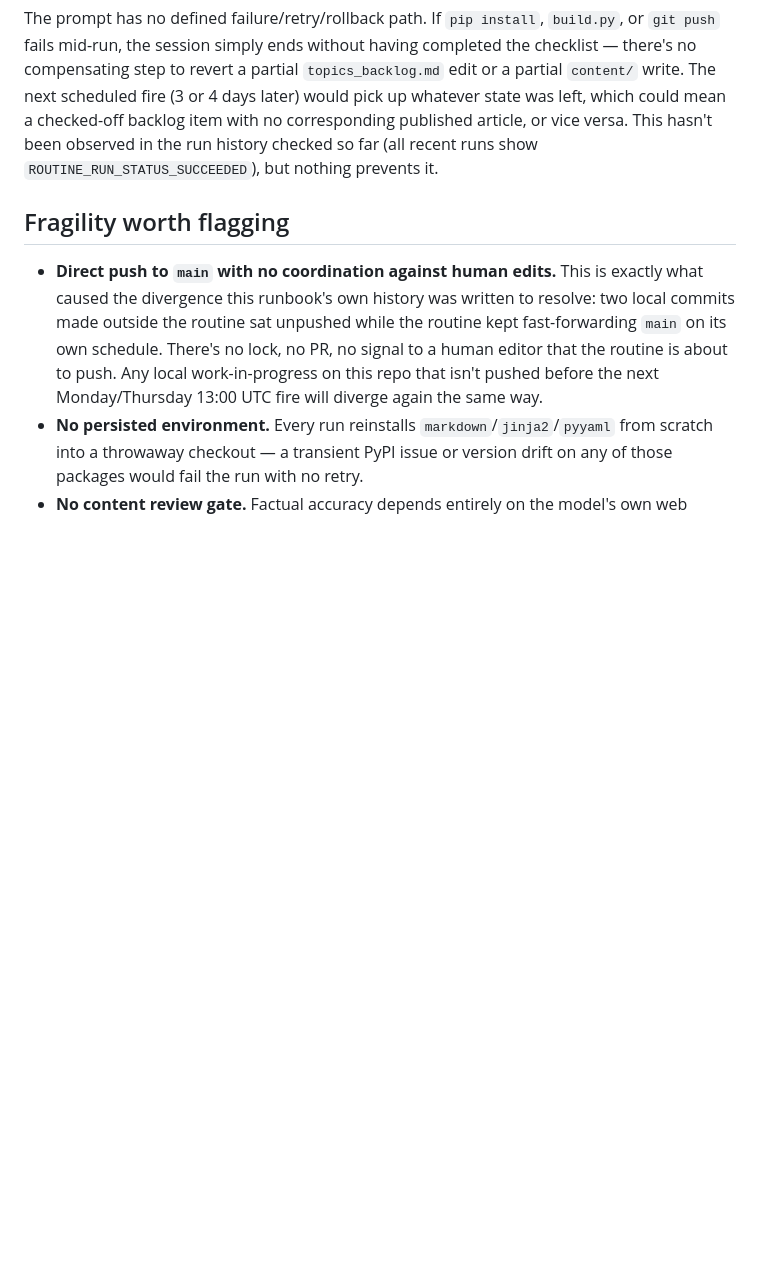
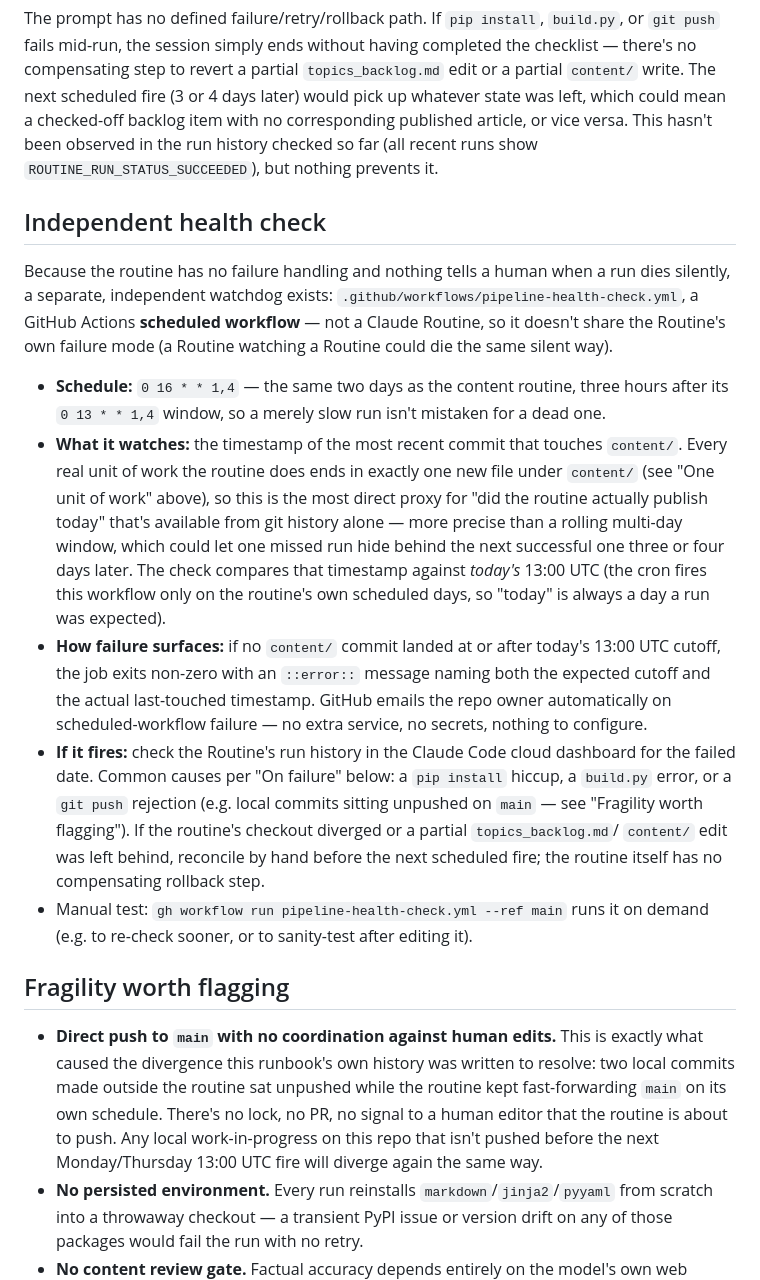
Before and after one commit to mschlegel/constant-reader, a Markdown page: PIPELINE_RUNBOOK.md, the part around the change. GitHub-like rendering; blank space fills up the shorter version.

Commit message:
Document the independent pipeline health check in the runbook
Explains what the GitHub Actions watchdog watches, why content/ commit
timestamps beat a rolling multi-day window, when it runs, how failure
surfaces (GitHub's default scheduled-workflow email), and what to do
when it fires.

Co-Authored-By: Claude Sonnet 5 <noreply@anthropic.com>
Claude-Session: https://claude.ai/code/session_01DjXL781b4WyiYVc5jWXBjf

```diff
--- a/PIPELINE_RUNBOOK.md
+++ b/PIPELINE_RUNBOOK.md
@@ -84,6 +84,41 @@ corresponding published article, or vice versa. This hasn't been observed in the
 run history checked so far (all recent runs show `ROUTINE_RUN_STATUS_SUCCEEDED`), but
 nothing prevents it.
 
+## Independent health check
+
+Because the routine has no failure handling and nothing tells a human when a
+run dies silently, a separate, independent watchdog exists:
+`.github/workflows/pipeline-health-check.yml`, a GitHub Actions **scheduled
+workflow** — not a Claude Routine, so it doesn't share the Routine's own
+failure mode (a Routine watching a Routine could die the same silent way).
+
+- **Schedule:** `0 16 * * 1,4` — the same two days as the content routine,
+  three hours after its `0 13 * * 1,4` window, so a merely slow run isn't
+  mistaken for a dead one.
+- **What it watches:** the timestamp of the most recent commit that touches
+  `content/`. Every real unit of work the routine does ends in exactly one
+  new file under `content/` (see "One unit of work" above), so this is the
+  most direct proxy for "did the routine actually publish today" that's
+  available from git history alone — more precise than a rolling multi-day
+  window, which could let one missed run hide behind the next successful one
+  three or four days later. The check compares that timestamp against
+  *today's* 13:00 UTC (the cron fires this workflow only on the routine's own
+  scheduled days, so "today" is always a day a run was expected).
+- **How failure surfaces:** if no `content/` commit landed at or after
+  today's 13:00 UTC cutoff, the job exits non-zero with an `::error::` message
+  naming both the expected cutoff and the actual last-touched timestamp.
+  GitHub emails the repo owner automatically on scheduled-workflow failure —
+  no extra service, no secrets, nothing to configure.
+- **If it fires:** check the Routine's run history in the Claude Code cloud
+  dashboard for the failed date. Common causes per "On failure" below: a
+  `pip install` hiccup, a `build.py` error, or a `git push` rejection (e.g.
+  local commits sitting unpushed on `main` — see "Fragility worth flagging").
+  If the routine's checkout diverged or a partial `topics_backlog.md`/
+  `content/` edit was left behind, reconcile by hand before the next
+  scheduled fire; the routine itself has no compensating rollback step.
+- Manual test: `gh workflow run pipeline-health-check.yml --ref main` runs it
+  on demand (e.g. to re-check sooner, or to sanity-test after editing it).
+
 ## Fragility worth flagging
 
 - **Direct push to `main` with no coordination against human edits.** This is exactly
```
